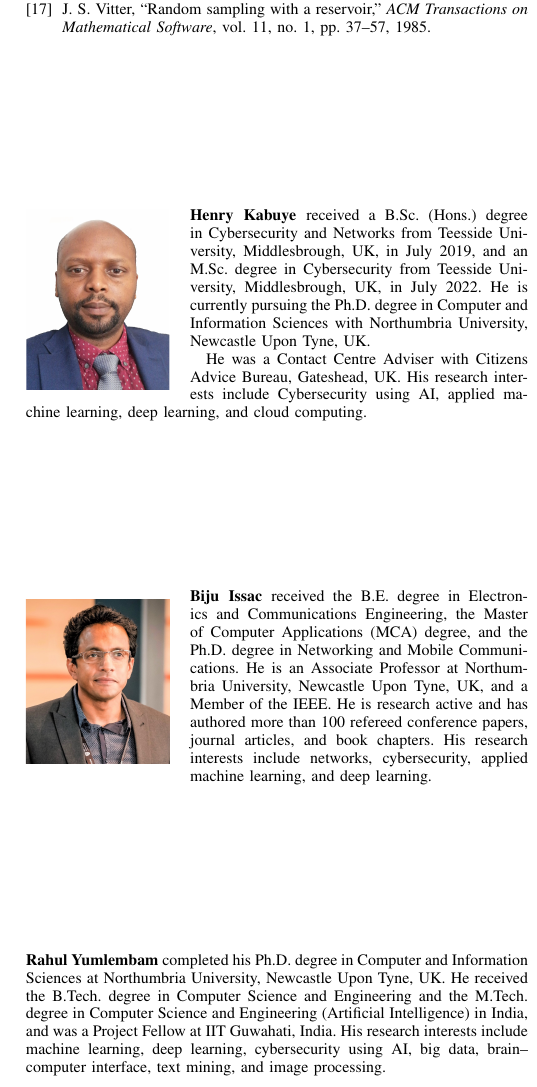
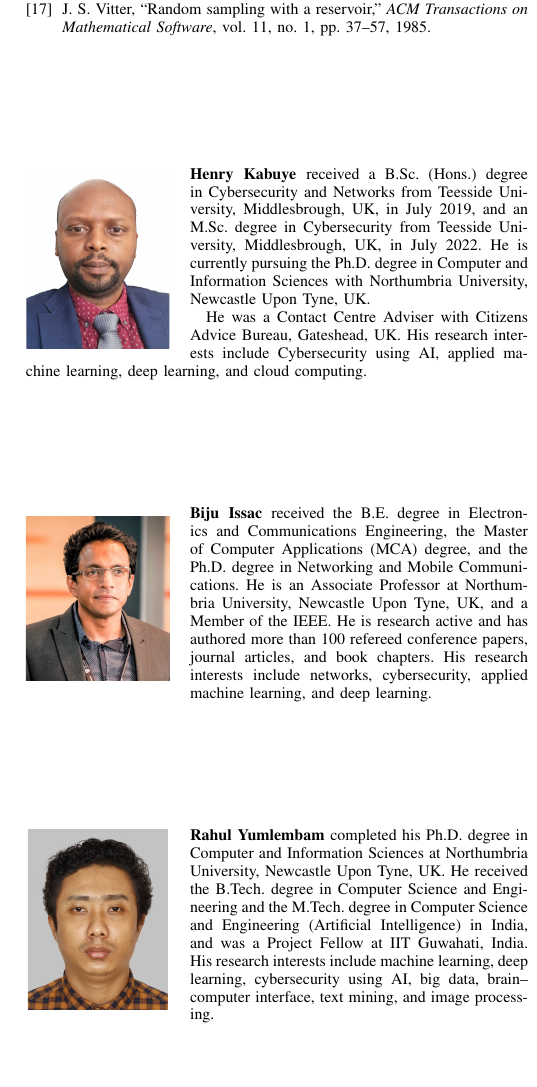
Before and after one commit to Henrinnes/Agentic_SABRE, a LaTeX paper (TIFS_Submission/SABRE_TIFS.tex): part of one column of page 11 of 11, cut so that both start at the same text, the shorter picture padded with empty space. Compiled offline with pdfLaTeX.

Commit message:
Add Rahul's photo to TIFS biography section
Replaces IEEEbiographynophoto with full IEEEbiography for Rahul Yumlembam.

```diff
--- a/TIFS_Submission/SABRE_TIFS.tex
+++ b/TIFS_Submission/SABRE_TIFS.tex
@@ -1285,7 +1285,8 @@ His research interests include networks, cybersecurity, applied machine
 learning, and deep learning.
 \end{IEEEbiography}
 
-\begin{IEEEbiographynophoto}{Rahul Yumlembam}
+\begin{IEEEbiography}[{\includegraphics[width=1in,height=1.25in,clip,
+keepaspectratio]{Figures/rahul.jpg}}]{Rahul Yumlembam}
 completed his Ph.D.\ degree in Computer and Information Sciences at
 Northumbria University, Newcastle Upon Tyne, UK.
 He received the B.Tech.\ degree in Computer Science and Engineering and
@@ -1294,7 +1295,7 @@ Intelligence) in India, and was a Project Fellow at IIT Guwahati, India.
 His research interests include machine learning, deep learning,
 cybersecurity using AI, big data, brain--computer interface, text mining,
 and image processing.
-\end{IEEEbiographynophoto}
+\end{IEEEbiography}
 
 \begin{IEEEbiography}[{\includegraphics[width=1in,height=1.25in,clip,
 keepaspectratio]{Figures/Neera.JPG}}]{Jeyamohan Neera}
```
Also changed, not shown: TIFS_Submission/Figures/rahul.jpg (added), TIFS_Submission/SABRE_TIFS.pdf.
